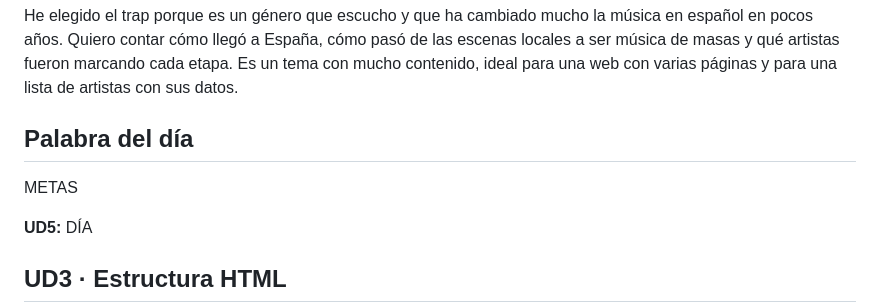
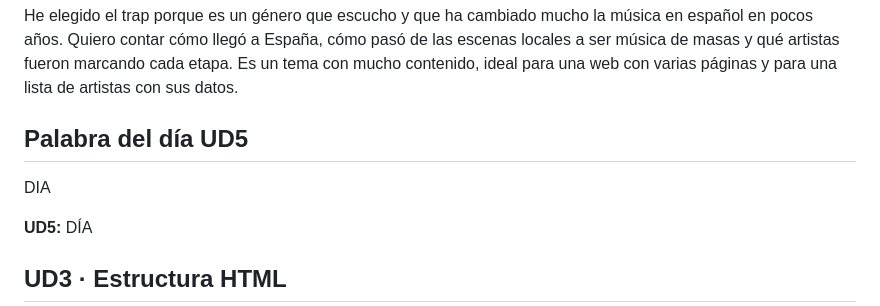
Before and after one commit to WhiteCurriX/Proyecto-Integrador-LM-2026, a Markdown page: proyecto/README.md, the part around the change. Drawn GitHub-style.

Commit message:
docs(readme): add ud5 word of the day

```diff
--- a/proyecto/README.md
+++ b/proyecto/README.md
@@ -14,9 +14,8 @@ Historia del trap en España.
 
 He elegido el trap porque es un género que escucho y que ha cambiado mucho la música en español en pocos años. Quiero contar cómo llegó a España, cómo pasó de las escenas locales a ser música de masas y qué artistas fueron marcando cada etapa. Es un tema con mucho contenido, ideal para una web con varias páginas y para una lista de artistas con sus datos.
 
-## Palabra del día
-
-METAS
+## Palabra del día UD5
+DIA
 
 **UD5:** DÍA
 
```
